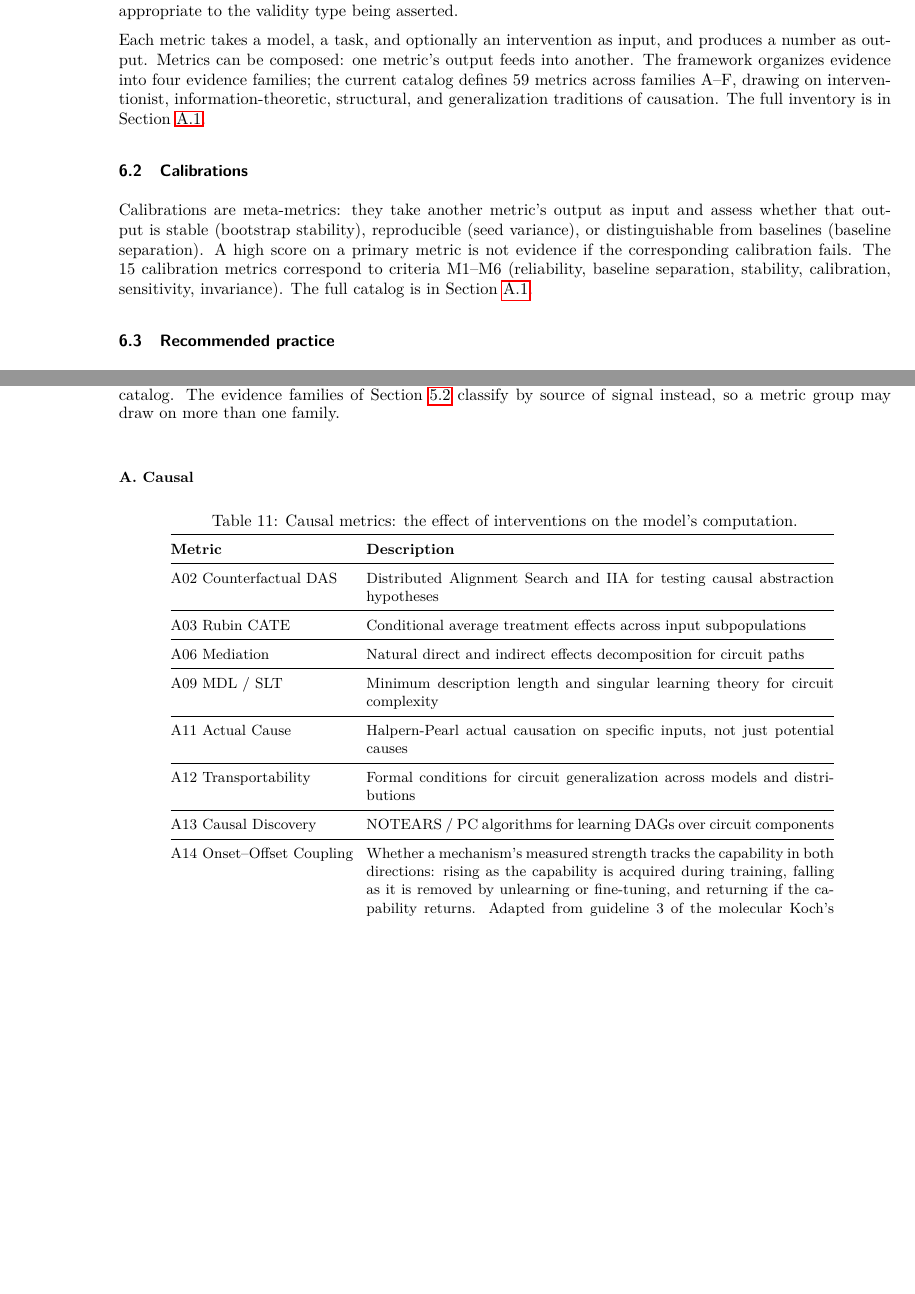
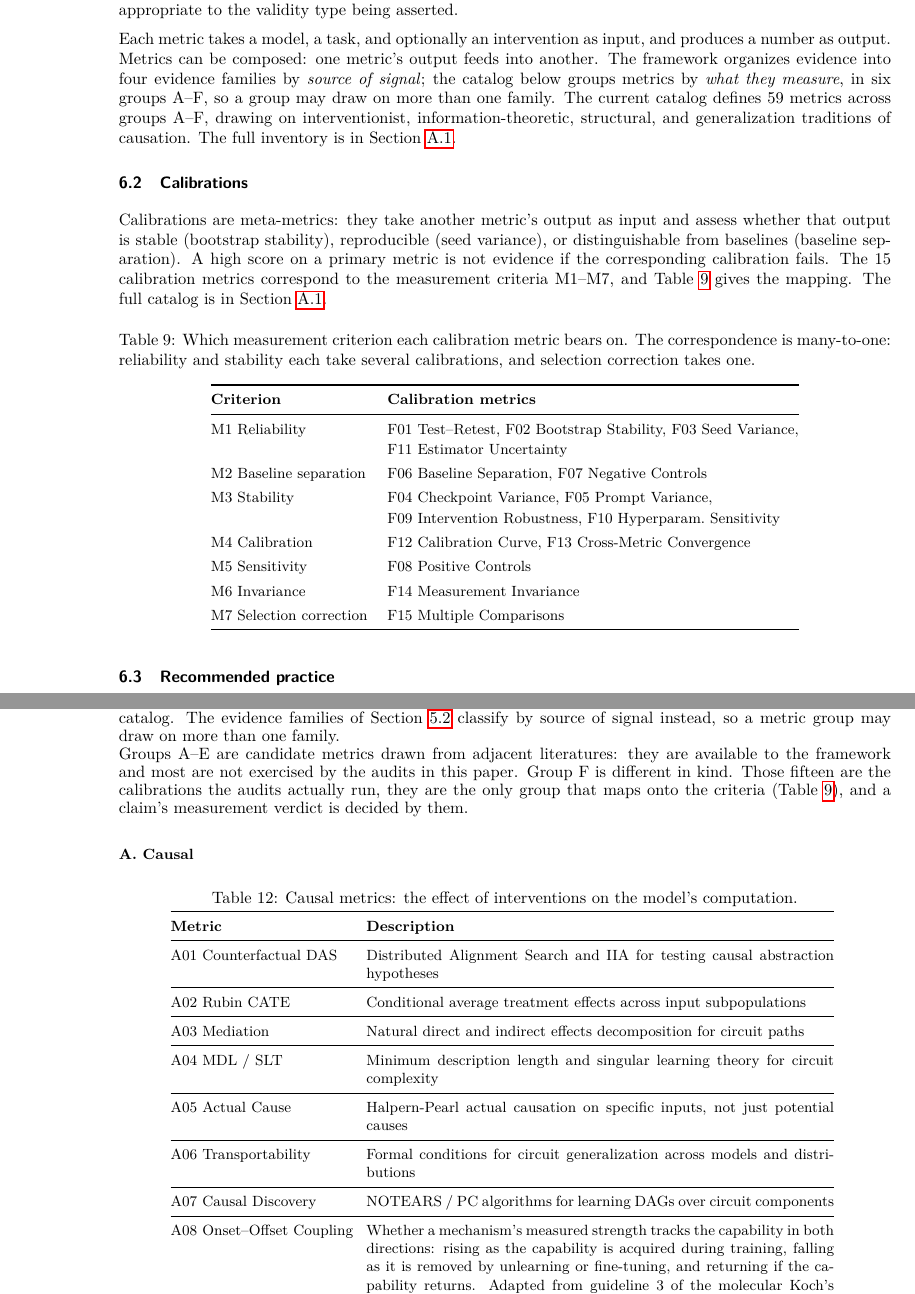
Before and after one commit to elliottower/mechanistic-validity, a LaTeX paper (paper/mechanistic_validity.tex): two parts of pages 24 and 48 of 51, joined at a grey line, cut so that both start at the same text, the shorter picture padded with empty space. Compiled offline with pdfLaTeX.

Commit message:
Fix the three metrics-inventory defects, and one the reviewer missed
The A family ran A02, A03, A06, A09, A11-A14: eight entries with six holes, while
every other group was gapless. The IDs are referenced nowhere else, so they are
renumbered A01-A08.

'The framework organizes evidence into four evidence families; the current catalog
defines 59 metrics across families A--F' said four and then six in one sentence.
The appendix already had the disambiguation -- groups are by what a metric
measures, families by source of signal -- and it now appears at the point of use
instead of only where nobody reads it.

'The 15 calibration metrics correspond to criteria M1--M6' asserted a 15-to-6
mapping and showed none, which is the species of unsupported claim this paper
exists to diagnose. The mapping is now a table. Building it surfaced that the
sentence was also wrong: F15 Multiple Comparisons bears on selection correction,
which is M7, so the range is M1--M7.

Also marked A--E as candidate metrics drawn from adjacent literatures and F as the
calibrations the audits actually run. F is the group that maps to the criteria and
decides a measurement verdict; the rest are available and mostly unexercised.
Saying so is cheaper than defending 44 entries a reviewer can see are unused.

```diff
--- a/paper/mechanistic_validity.tex
+++ b/paper/mechanistic_validity.tex
@@ -667,12 +667,44 @@ The framework layers described in \Cref{sec:framework} define what counts as evi
 
 Metrics are concrete, runnable tests that produce measurements about a neural network---the layer of the hierarchy where empirical contact with the model actually happens. Everything above (evidence families, criteria, validity types, verdicts) depends on what metrics measure and how well they measure it. A metric alone cannot establish a claim; a claim requires evidence from multiple metrics, evaluated against the criteria appropriate to the validity type being asserted.
 
-Each metric takes a model, a task, and optionally an intervention as input, and produces a number as output. Metrics can be composed: one metric's output feeds into another. The framework organizes evidence into four evidence families; the current catalog defines 59 metrics across families A--F, drawing on interventionist, information-theoretic, structural, and generalization traditions of causation. The full inventory is in \Cref{appendix:metrics}.
+Each metric takes a model, a task, and optionally an intervention as input, and produces a number as output. Metrics can be composed: one metric's output feeds into another. The framework organizes evidence into four evidence families by \emph{source of signal}; the catalog below groups metrics by \emph{what they measure}, in six groups A--F, so a group may draw on more than one family. The current catalog defines 59 metrics across groups A--F, drawing on interventionist, information-theoretic, structural, and generalization traditions of causation. The full inventory is in \Cref{appendix:metrics}.
 
 \subsection{Calibrations}
 \label{sec:calibrations}
 
-Calibrations are meta-metrics: they take another metric's output as input and assess whether that output is stable (bootstrap stability), reproducible (seed variance), or distinguishable from baselines (baseline separation). A high score on a primary metric is not evidence if the corresponding calibration fails. The 15 calibration metrics correspond to criteria M1--M6 (reliability, baseline separation, stability, calibration, sensitivity, invariance). The full catalog is in \Cref{appendix:metrics}.
+Calibrations are meta-metrics: they take another metric's output as input and assess whether that output is stable (bootstrap stability), reproducible (seed variance), or distinguishable from baselines (baseline separation). A high score on a primary metric is not evidence if the corresponding calibration fails. The 15 calibration metrics correspond to the measurement criteria M1--M7, and \Cref{tab:f-to-m} gives the mapping. The full catalog is in \Cref{appendix:metrics}.
+
+\begin{table}[H]
+\centering
+\small
+\caption{Which measurement criterion each calibration metric bears on.  The
+correspondence is many-to-one: reliability and stability each take several
+calibrations, and selection correction takes one.}
+\label{tab:f-to-m}
+\renewcommand{\arraystretch}{1.15}
+\begin{tabular}{@{}ll@{}}
+\toprule
+\textbf{Criterion} & \textbf{Calibration metrics} \\
+\midrule
+M1 Reliability          & F01 Test--Retest, F02 Bootstrap Stability, F03 Seed Variance, \\
+                        & F11 Estimator Uncertainty \\
+\addlinespace[2pt]
+M2 Baseline separation  & F06 Baseline Separation, F07 Negative Controls \\
+\addlinespace[2pt]
+M3 Stability            & F04 Checkpoint Variance, F05 Prompt Variance, \\
+                        & F09 Intervention Robustness, F10 Hyperparam.\ Sensitivity \\
+\addlinespace[2pt]
+M4 Calibration          & F12 Calibration Curve, F13 Cross-Metric Convergence \\
+\addlinespace[2pt]
+M5 Sensitivity          & F08 Positive Controls \\
+\addlinespace[2pt]
+M6 Invariance           & F14 Measurement Invariance \\
+\addlinespace[2pt]
+M7 Selection correction & F15 Multiple Comparisons \\
+\bottomrule
+\end{tabular}
+\end{table}
+
 
 \subsection{Recommended practice}
 \label{sec:design}
@@ -981,6 +1013,7 @@ This appendix provides the full metric inventory grouped by evidence family (\re
 \subsection{Metrics inventory}
 \label{appendix:metrics}
 The full inventory of metrics is listed below, grouped by what each metric measures: causal, structural, information-theoretic, behavioral, representational, and measurement. These groupings organize the catalog. The evidence families of \Cref{sec:evidence-families} classify by source of signal instead, so a metric group may draw on more than one family. \\
+Groups A--E are candidate metrics drawn from adjacent literatures: they are available to the framework and most are not exercised by the audits in this paper.  Group F is different in kind.  Those fifteen are the calibrations the audits actually run, they are the only group that maps onto the criteria (\Cref{tab:f-to-m}), and a claim's measurement verdict is decided by them.
 \\
 \begingroup
 \small
@@ -1002,21 +1035,21 @@ The full inventory of metrics is listed below, grouped by what each metric measu
 \toprule
 \textbf{Metric} & \textbf{Description} \\
 \midrule
-A02 Counterfactual DAS & Distributed Alignment Search and IIA for testing causal abstraction hypotheses \\
+A01 Counterfactual DAS & Distributed Alignment Search and IIA for testing causal abstraction hypotheses \\
 \midrule
-A03 Rubin CATE & Conditional average treatment effects across input subpopulations \\
+A02 Rubin CATE & Conditional average treatment effects across input subpopulations \\
 \midrule
-A06 Mediation & Natural direct and indirect effects decomposition for circuit paths \\
+A03 Mediation & Natural direct and indirect effects decomposition for circuit paths \\
 \midrule
-A09 MDL / SLT & Minimum description length and singular learning theory for circuit complexity \\
+A04 MDL / SLT & Minimum description length and singular learning theory for circuit complexity \\
 \midrule
-A11 Actual Cause & Halpern-Pearl actual causation on specific inputs, not just potential causes \\
+A05 Actual Cause & Halpern-Pearl actual causation on specific inputs, not just potential causes \\
 \midrule
-A12 Transportability & Formal conditions for circuit generalization across models and distributions \\
+A06 Transportability & Formal conditions for circuit generalization across models and distributions \\
 \midrule
-A13 Causal Discovery & NOTEARS / PC algorithms for learning DAGs over circuit components \\
+A07 Causal Discovery & NOTEARS / PC algorithms for learning DAGs over circuit components \\
 \midrule
-A14 Onset--Offset Coupling & Whether a mechanism's measured strength tracks the capability in both directions: rising as the capability is acquired during training, falling as it is removed by unlearning or fine-tuning, and returning if the capability returns. Adapted from guideline 3 of the molecular Koch's postulates \citep{fredricks1996sequence} \\
+A08 Onset--Offset Coupling & Whether a mechanism's measured strength tracks the capability in both directions: rising as the capability is acquired during training, falling as it is removed by unlearning or fine-tuning, and returning if the capability returns. Adapted from guideline 3 of the molecular Koch's postulates \citep{fredricks1996sequence} \\
 \bottomrule
 \end{tabular}
 \medskip
```
